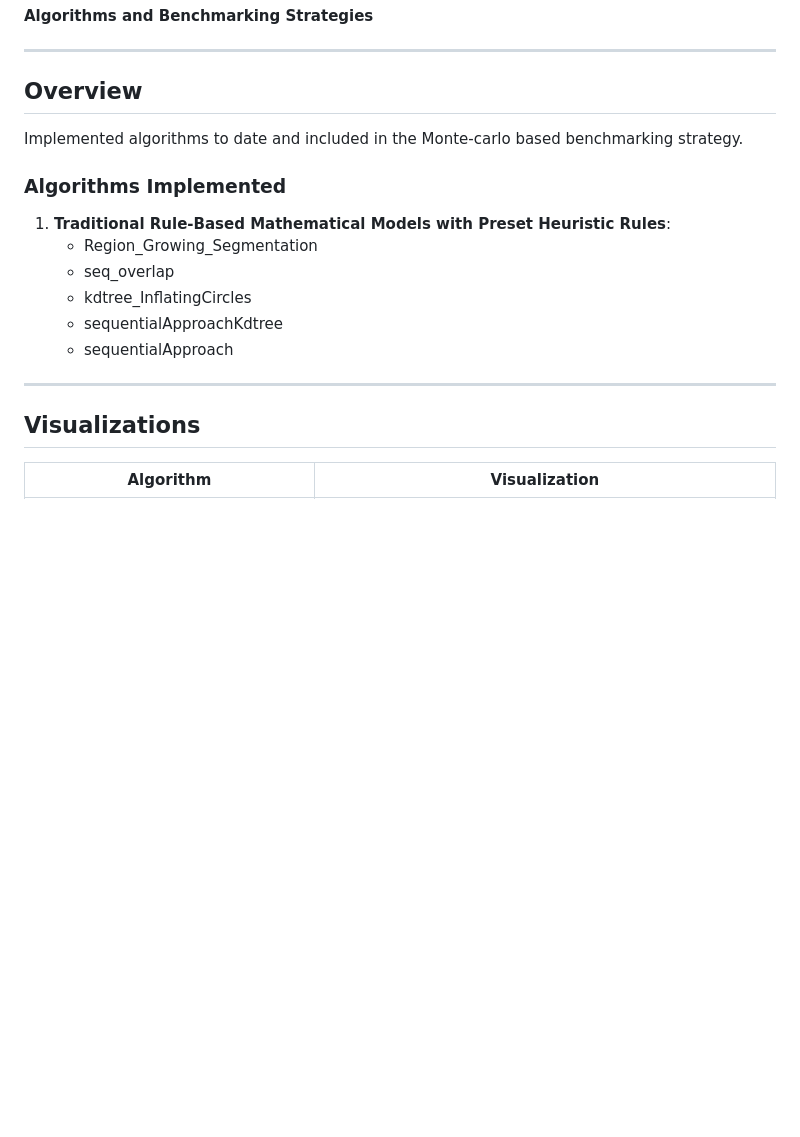
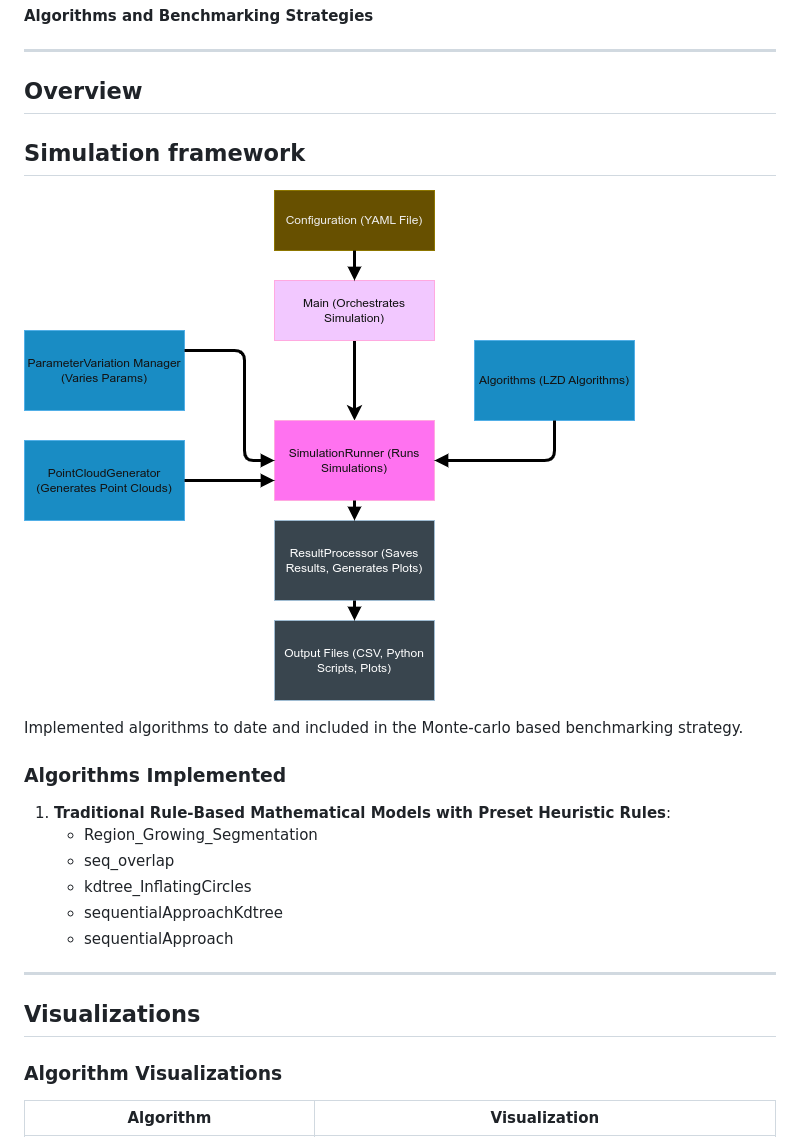
Before and after one commit to EXPX3/Drone-Delivery-Landing-Zone-Detection, a Markdown page: README.md, the part around one of its changes. Rendered like a GitHub page; pictures changed too: media/simulation_framework.drawio_color.png (added); blank space fills up the shorter version.

Commit message:
simulation framework img added

```diff
--- a/README.md
+++ b/README.md
@@ -5,6 +5,10 @@
 ---
 
 ## Overview
+
+## Simulation framework
+![Simulation framework](media/simulation_framework.drawio_color.png)
+
 
 Implemented algorithms to date and included in the Monte-carlo based benchmarking strategy.
 
@@ -19,7 +23,10 @@ Implemented algorithms to date and included in the Monte-carlo based benchmarkin
 
 ---
 
+
 ## Visualizations
+
+### Algorithm Visualizations
 
 | Algorithm                     | Visualization                              |
 |-------------------------------|--------------------------------------------|
```
Also changed, not shown: other parts of README.md (+12 -5 lines).
